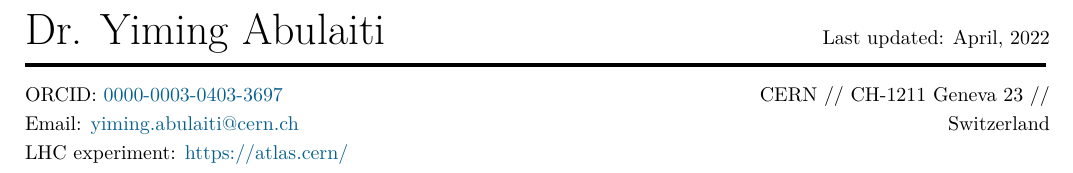
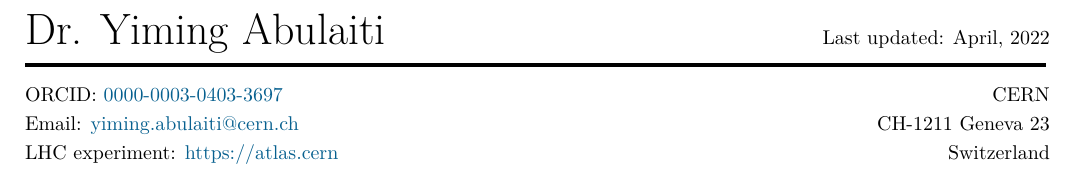
Before and after one commit to ablet-imin/resume, a LaTeX CV (CV.tex): part of the page, cut so that both start at the same text. Compiled offline with XeLaTeX.

Commit message:
Update CV.tex
fixed some line breaks

```diff
--- a/CV.tex
+++ b/CV.tex
@@ -20,10 +20,10 @@
 \newcommand{\Me}{\textbf{\LastName, \Initials}}  % For citations
 \newcommand{\Email}{yiming.abulaiti@cern.ch}
 \newcommand{\PersonalWebsite}{www.leouieda.com}
-\newcommand{\LabWebsite}{https://atlas.cern/}
+\newcommand{\LabWebsite}{https://atlas.cern}
 \newcommand{\ORCID}{0000-0003-0403-3697}
 \newcommand{\Address}{
-  CERN // CH-1211 Geneva 23 // Switzerland
+  CERN \\ CH-1211 Geneva 23 \\ Switzerland
 }
 
 % Template configuration
```
